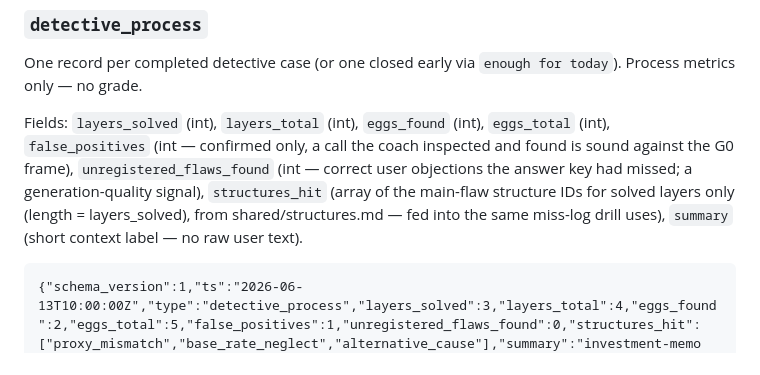
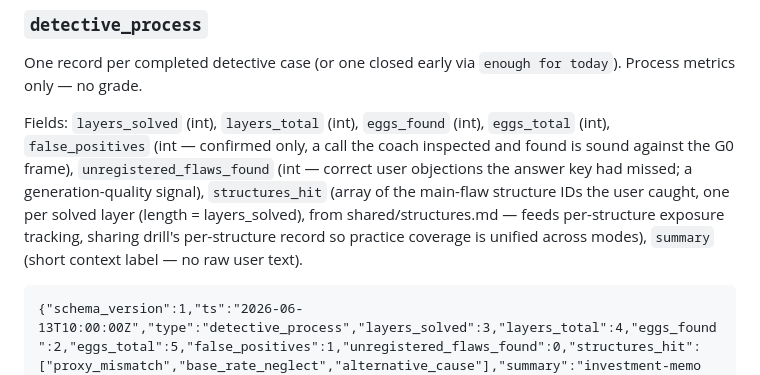
Before and after one commit to Imbad0202/critical-thinking-for-humans, a Markdown page: passport/SCHEMA.md, the part around the change. Drawn GitHub-style.

````diff
--- a/passport/SCHEMA.md
+++ b/passport/SCHEMA.md
@@ -110,8 +110,10 @@ Fields: `layers_solved` (int), `layers_total` (int), `eggs_found` (int),
 inspected and found is sound against the G0 frame),
 `unregistered_flaws_found` (int — correct user objections the answer key had
 missed; a generation-quality signal), `structures_hit` (array of the main-flaw
-structure IDs for solved layers only (length = layers_solved), from shared/structures.md — fed into the same miss-log
-drill uses), `summary` (short context label — no raw user text).
+structure IDs the user caught, one per solved layer (length = layers_solved),
+from shared/structures.md — feeds per-structure exposure tracking, sharing
+drill's per-structure record so practice coverage is unified across modes),
+`summary` (short context label — no raw user text).
 
 ```
 {"schema_version":1,"ts":"2026-06-13T10:00:00Z","type":"detective_process","layers_solved":3,"layers_total":4,"eggs_found":2,"eggs_total":5,"false_positives":1,"unregistered_flaws_found":0,"structures_hit":["proxy_mismatch","base_rate_neglect","alternative_cause"],"summary":"investment-memo case, cracked to L3"}
````
Also changed, not shown: modes/detective.md (+5 -3 lines).
